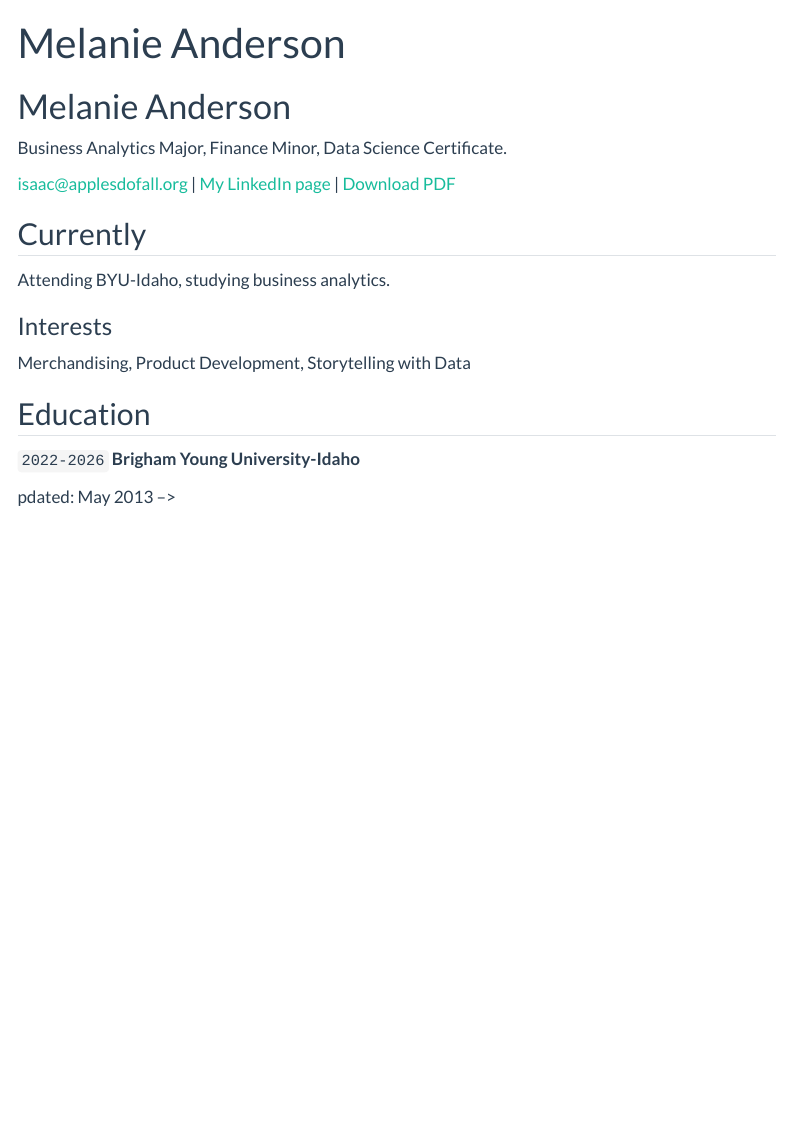
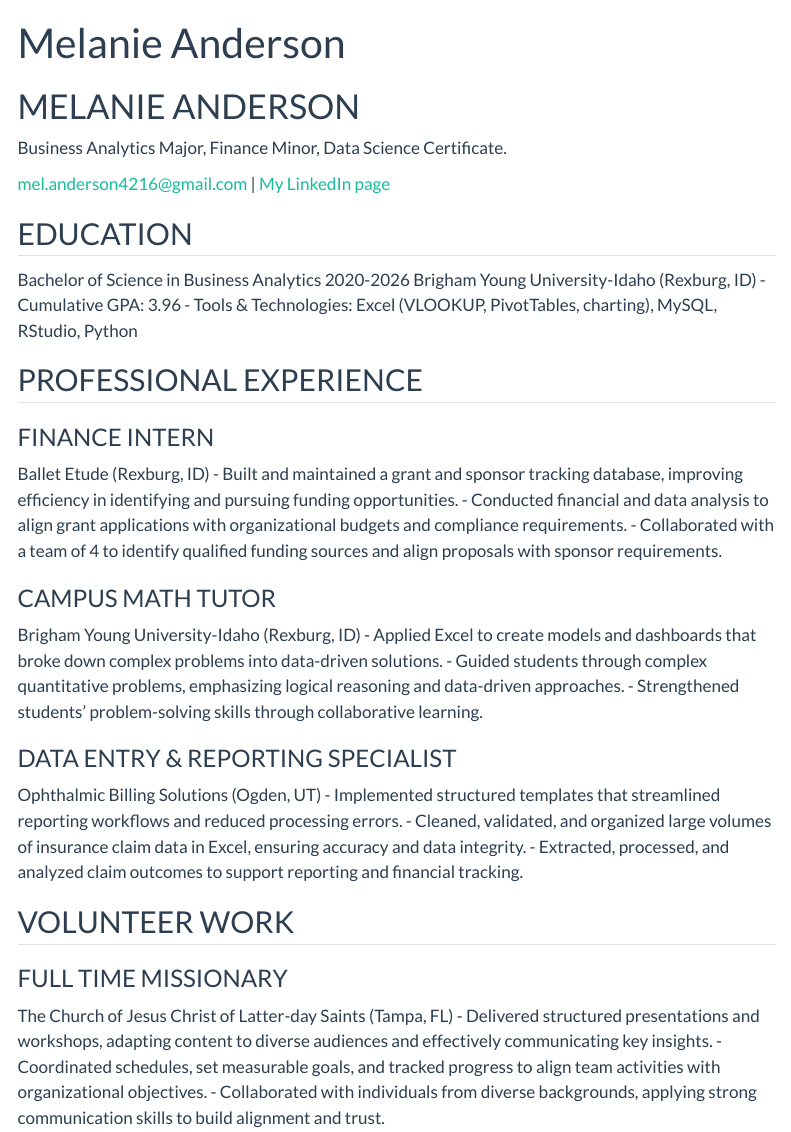
Before and after one commit to melaniedanderson4216/melaniedanderson4216.github.io1, a Quarto document (resume.qmd): the page in a window 1100 px wide, from its top. Rendered offline with R 4.5, knitr and Pandoc in place of Quarto, with nearby package versions; menus at the side of the page are left out.

Commit message:
Update resume.qmd
final resume

```diff
--- a/resume.qmd
+++ b/resume.qmd
@@ -2,29 +2,54 @@
 layout: cv
 title: Melanie Anderson
 ---
-# Melanie Anderson
+# MELANIE ANDERSON
 Business Analytics Major, Finance Minor, Data Science Certificate.
 
 <div id="webaddress">
-<a href="mel.anderson4216@gmail.com">isaac@applesdofall.org</a>
+<a href="mel.anderson4216@gmail.com">mel.anderson4216@gmail.com</a>
 | <a href="linkedin.com/in/melanie-danielle-anderson/?skipRedirect=true">My LinkedIn page</a>
-<!-- | <a href="https://yourusername.github.io/datascience_portfolio/gh-pages/resume.pdf">Download PDF</a> -->
-| <a href="C:\Users\Melanie Anderson\OneDrive - BYU-Idaho\Other\Anderson.Resume.pdf">Download PDF</a>
 </div>
 
+## EDUCATION
+Bachelor of Science in Business Analytics 2020-2026
+Brigham Young University-Idaho (Rexburg, ID)
+- Cumulative GPA: 3.96
+- Tools & Technologies: Excel (VLOOKUP, PivotTables, charting), MySQL, RStudio, Python
 
-## Currently
+## PROFESSIONAL EXPERIENCE
 
-Attending BYU-Idaho, studying business analytics.
+### FINANCE INTERN
+Ballet Etude (Rexburg, ID)
+- Built and maintained a grant and sponsor tracking database, improving efficiency in identifying and
+pursuing funding opportunities.
+- Conducted financial and data analysis to align grant applications with organizational budgets and
+compliance requirements.
+- Collaborated with a team of 4 to identify qualified funding sources and align proposals with sponsor
+requirements.
 
-### Interests
+### CAMPUS MATH TUTOR
+Brigham Young University-Idaho (Rexburg, ID)
+- Applied Excel to create models and dashboards that broke down complex problems into data-driven
+solutions.
+- Guided students through complex quantitative problems, emphasizing logical reasoning and data-driven
+approaches.
+- Strengthened students’ problem-solving skills through collaborative learning.
 
-Merchandising, Product Development, Storytelling with Data
+### DATA ENTRY & REPORTING SPECIALIST
+Ophthalmic Billing Solutions (Ogden, UT)
+- Implemented structured templates that streamlined reporting workflows and reduced processing errors.
+- Cleaned, validated, and organized large volumes of insurance claim data in Excel, ensuring accuracy and
+data integrity.
+- Extracted, processed, and analyzed claim outcomes to support reporting and financial tracking.
 
 
-## Education
+## VOLUNTEER WORK
 
-`2022-2026`
-__Brigham Young University-Idaho__
-
-pdated: May 2013 -->
+### FULL TIME MISSIONARY
+The Church of Jesus Christ of Latter-day Saints (Tampa, FL)
+- Delivered structured presentations and workshops, adapting content to diverse audiences and effectively
+communicating key insights.
+- Coordinated schedules, set measurable goals, and tracked progress to align team activities with
+organizational objectives.
+- Collaborated with individuals from diverse backgrounds, applying strong communication skills to build
+alignment and trust.
```
